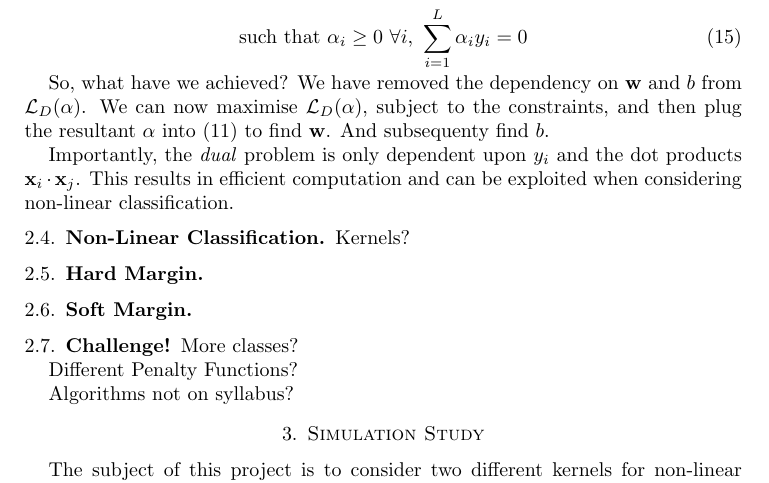
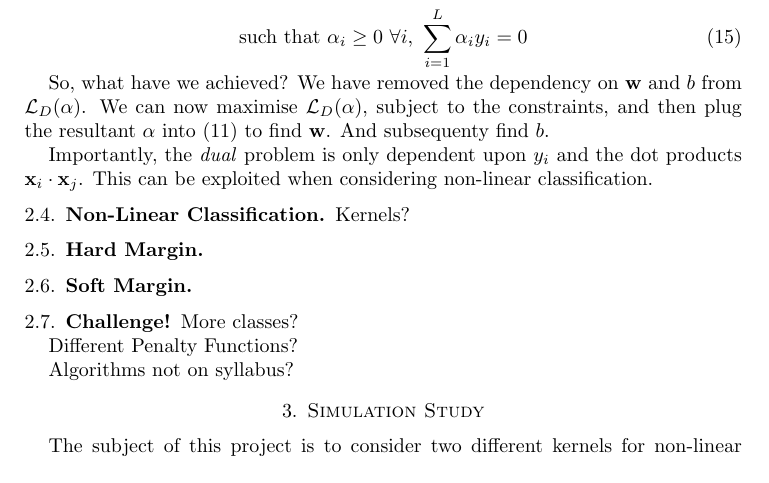
Before and after one commit to johnduffymsc/msc_comp0120project, a LaTeX paper (COMP0120_Project_Report_John_Duffy.tex): part of page 5 of 5, cut so that both start at the same text. Compiled offline with pdfLaTeX.

Commit message:
Backup of work in progress.

```diff
--- a/COMP0120_Project_Report_John_Duffy.tex
+++ b/COMP0120_Project_Report_John_Duffy.tex
@@ -149,7 +149,7 @@ max\mathcal{L}_D(\alpha) = \sum_{i=1}^{L}\alpha_i - \frac{1}{2}\sum_{i,j=1}^{L}\
 
 So, what have we achieved? We have removed the dependency on $\mathbf{w}$ and $b$ from $\mathcal{L}_D(\alpha)$. We can now maximise $\mathcal{L}_D(\alpha)$, subject to the constraints, and then plug the resultant $\alpha$ into (11) to find $\mathbf{w}$. And subsequenty find $b$.
 
-Importantly, the \emph{dual} problem is only dependent upon $y_i$ and the dot products $\mathbf{x}_i\cdot\mathbf{x}_j$. This results in efficient computation and can be exploited when considering non-linear classification.
+Importantly, the \emph{dual} problem is only dependent upon $y_i$ and the dot products $\mathbf{x}_i\cdot\mathbf{x}_j$. This can be exploited when considering non-linear classification.
 
 \subsection{Non-Linear Classification}
 
```
Also changed, not shown: 1 other file.
